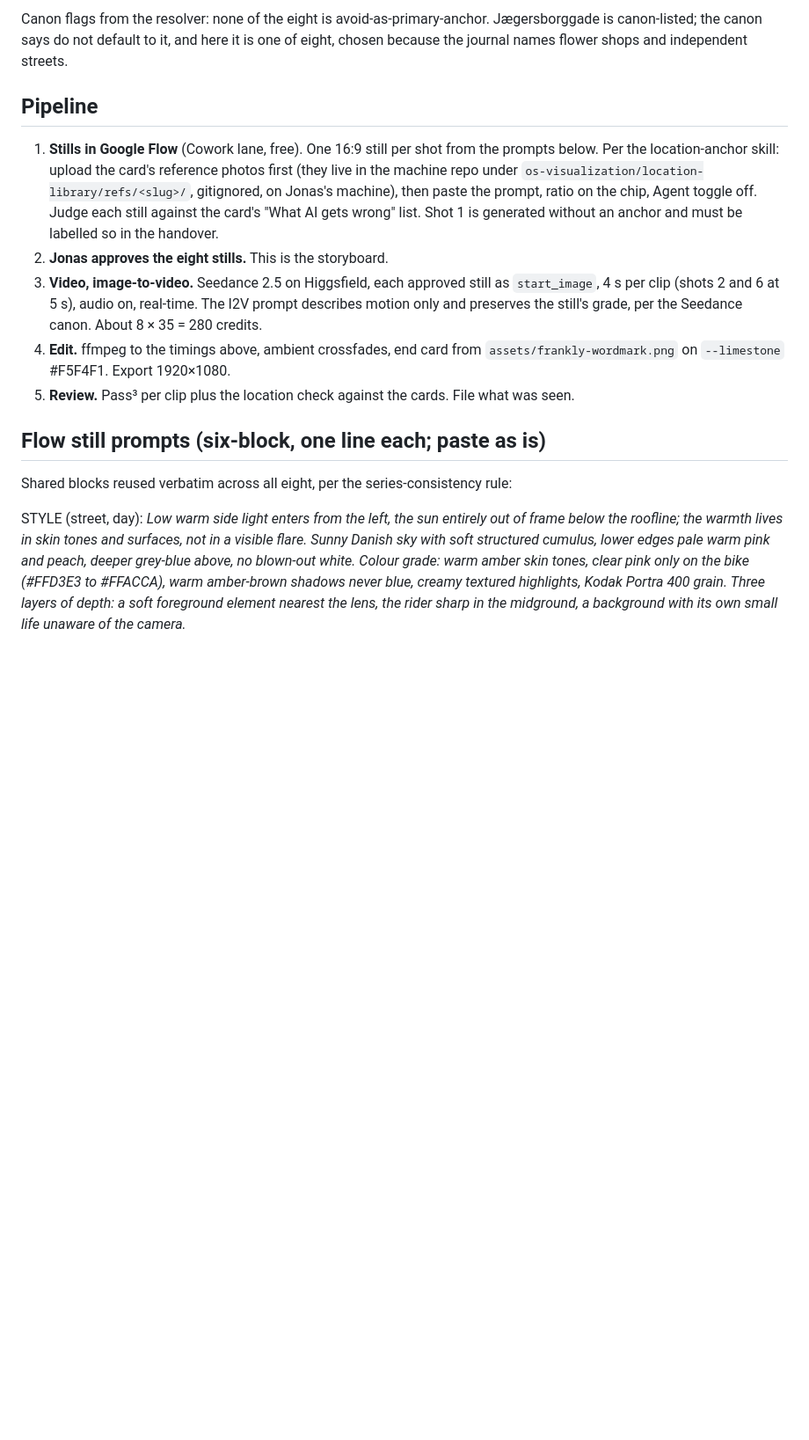
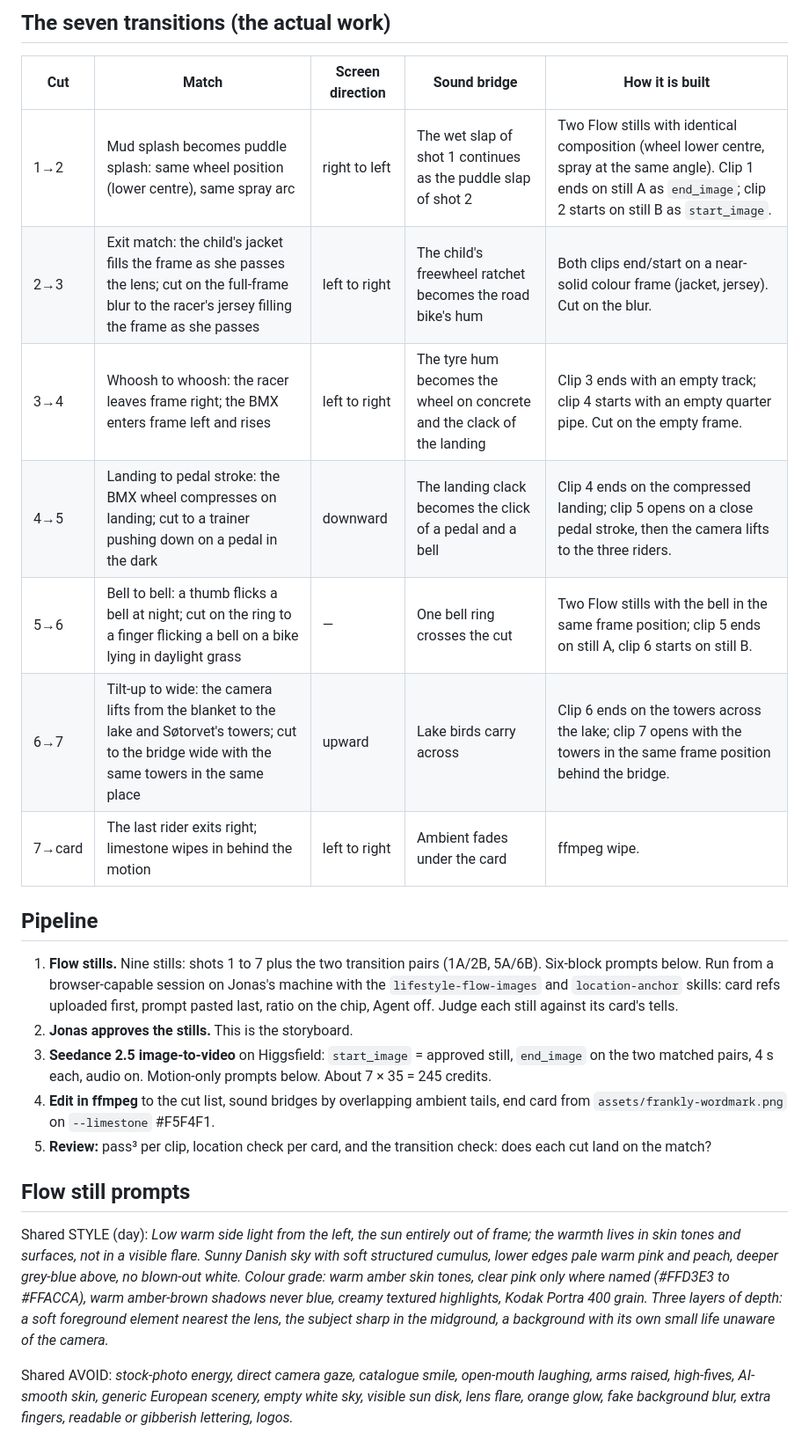
Before and after one commit to Jonas-smidt/frankly-os-site, a Markdown page: _cykel-film-storyboard.md, the part around one of its changes. Shown at 88% size. GitHub-like rendering; blank space fills up the shorter version.

```diff
--- a/_cykel-film-storyboard.md
+++ b/_cykel-film-storyboard.md
@@ -62,27 +43,33 @@ with mudguards, a rear rack and a wicker basket, painted a clear pale pink in th
 
-Canon flags from the resolver: none of the eight is avoid-as-primary-anchor. Jægersborggade is
-canon-listed; the canon says do not default to it, and here it is one of eight, chosen because
-the journal names flower shops and independent streets.
+## The seven transitions (the actual work)
+
+| Cut | Match | Screen direction | Sound bridge | How it is built |
+|---|---|---|---|---|
+| 1→2 | Mud splash becomes puddle splash: same wheel position (lower centre), same spray arc | right to left | The wet slap of shot 1 continues as the puddle slap of shot 2 | Two Flow stills with identical composition (wheel lower centre, spray at the same angle). Clip 1 ends on still A as `end_image`; clip 2 starts on still B as `start_image`. |
+| 2→3 | Exit match: the child's jacket fills the frame as she passes the lens; cut on the full-frame blur to the racer's jersey filling the frame as she passes | left to right | The child's freewheel ratchet becomes the road bike's hum | Both clips end/start on a near-solid colour frame (jacket, jersey). Cut on the blur. |
+| 3→4 | Whoosh to whoosh: the racer leaves frame right; the BMX enters frame left and rises | left to right | The tyre hum becomes the wheel on concrete and the clack of the landing | Clip 3 ends with an empty track; clip 4 starts with an empty quarter pipe. Cut on the empty frame. |
+| 4→5 | Landing to pedal stroke: the BMX wheel compresses on landing; cut to a trainer pushing down on a pedal in the dark | downward | The landing clack becomes the click of a pedal and a bell | Clip 4 ends on the compressed landing; clip 5 opens on a close pedal stroke, then the camera lifts to the three riders. |
+| 5→6 | Bell to bell: a thumb flicks a bell at night; cut on the ring to a finger flicking a bell on a bike lying in daylight grass | — | One bell ring crosses the cut | Two Flow stills with the bell in the same frame position; clip 5 ends on still A, clip 6 starts on still B. |
+| 6→7 | Tilt-up to wide: the camera lifts from the blanket to the lake and Søtorvet's towers; cut to the bridge wide with the same towers in the same place | upward | Lake birds carry across | Clip 6 ends on the towers across the lake; clip 7 opens with the towers in the same frame position behind the bridge. |
+| 7→card | The last rider exits right; limestone wipes in behind the motion | left to right | Ambient fades under the card | ffmpeg wipe. |
 
 ## Pipeline
 
-1. **Stills in Google Flow** (Cowork lane, free). One 16:9 still per shot from the prompts
-   below. Per the location-anchor skill: upload the card's reference photos first (they live in
-   the machine repo under `os-visualization/location-library/refs/<slug>/`, gitignored, on
-   Jonas's machine), then paste the prompt, ratio on the chip, Agent toggle off. Judge each still
-   against the card's "What AI gets wrong" list. Shot 1 is generated without an anchor and must be
-   labelled so in the handover.
-2. **Jonas approves the eight stills.** This is the storyboard.
-3. **Video, image-to-video.** Seedance 2.5 on Higgsfield, each approved still as `start_image`,
-   4 s per clip (shots 2 and 6 at 5 s), audio on, real-time. The I2V prompt describes motion only
-   and preserves the still's grade, per the Seedance canon. About 8 × 35 = 280 credits.
-4. **Edit.** ffmpeg to the timings above, ambient crossfades, end card from
-   `assets/frankly-wordmark.png` on `--limestone` #F5F4F1. Export 1920×1080.
-5. **Review.** Pass³ per clip plus the location check against the cards. File what was seen.
+1. **Flow stills.** Nine stills: shots 1 to 7 plus the two transition pairs (1A/2B, 5A/6B). Six-block
+   prompts below. Run from a browser-capable session on Jonas's machine with the
+   `lifestyle-flow-images` and `location-anchor` skills: card refs uploaded first, prompt pasted
+   last, ratio on the chip, Agent off. Judge each still against its card's tells.
+2. **Jonas approves the stills.** This is the storyboard.
+3. **Seedance 2.5 image-to-video** on Higgsfield: `start_image` = approved still, `end_image` on
+   the two matched pairs, 4 s each, audio on. Motion-only prompts below. About 7 × 35 = 245 credits.
+4. **Edit in ffmpeg** to the cut list, sound bridges by overlapping ambient tails, end card from
+   `assets/frankly-wordmark.png` on `--limestone` #F5F4F1.
+5. **Review:** pass³ per clip, location check per card, and the transition check: does each cut
+   land on the match?
 
-## Flow still prompts (six-block, one line each; paste as is)
+## Flow still prompts
 
-Shared blocks reused verbatim across all eight, per the series-consistency rule:
+Shared STYLE (day): *Low warm side light from the left, the sun entirely out of frame; the warmth lives in skin tones and surfaces, not in a visible flare. Sunny Danish sky with soft structured cumulus, lower edges pale warm pink and peach, deeper grey-blue above, no blown-out white. Colour grade: warm amber skin tones, clear pink only where named (#FFD3E3 to #FFACCA), warm amber-brown shadows never blue, creamy textured highlights, Kodak Portra 400 grain. Three layers of depth: a soft foreground element nearest the lens, the subject sharp in the midground, a background with its own small life unaware of the camera.*
 
-STYLE (street, day): *Low warm side light enters from the left, the sun entirely out of frame below the roofline; the warmth lives in skin tones and surfaces, not in a visible flare. Sunny Danish sky with soft structured cumulus, lower edges pale warm pink and peach, deeper grey-blue above, no blown-out white. Colour grade: warm amber skin tones, clear pink only on the bike (#FFD3E3 to #FFACCA), warm amber-brown shadows never blue, creamy textured highlights, Kodak Portra 400 grain. Three layers of depth: a soft foreground element nearest the lens, the rider sharp in the midground, a background with its own small life unaware of the camera.*
+Shared AVOID: *stock-photo energy, direct camera gaze, catalogue smile, open-mouth laughing, arms raised, high-fives, AI-smooth skin, generic European scenery, empty white sky, visible sun disk, lens flare, orange glow, fake background blur, extra fingers, readable or gibberish lettering, logos.*
 
```
Also changed, not shown: other parts of _cykel-film-storyboard.md (+72 -100 lines).
